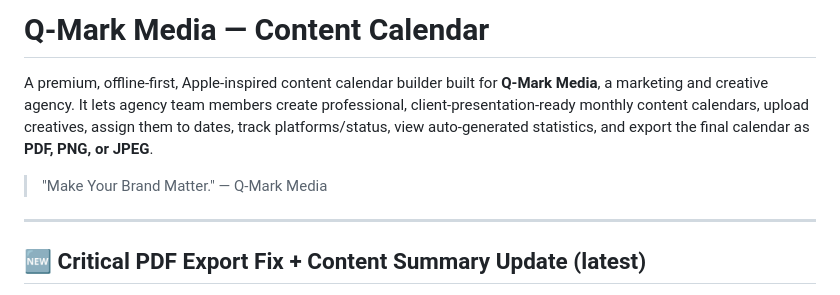
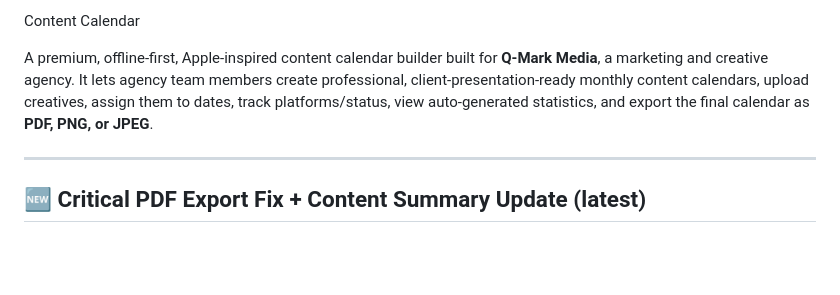
Before and after one commit to shaaysystems/Content-Calender, a Markdown page: README.md, the part around the change. Rendered like a GitHub page; blank space fills up the shorter version.

```diff
--- a/README.md
+++ b/README.md
@@ -1,8 +1,7 @@
-# Q-Mark Media — Content Calendar
+Content Calendar
 
 A premium, offline-first, Apple-inspired content calendar builder built for **Q-Mark Media**, a marketing and creative agency. It lets agency team members create professional, client-presentation-ready monthly content calendars, upload creatives, assign them to dates, track platforms/status, view auto-generated statistics, and export the final calendar as **PDF, PNG, or JPEG**.
 
-> "Make Your Brand Matter." — Q-Mark Media
 
 ---
 
```
